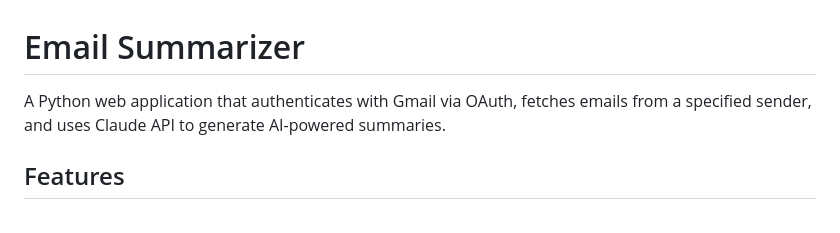
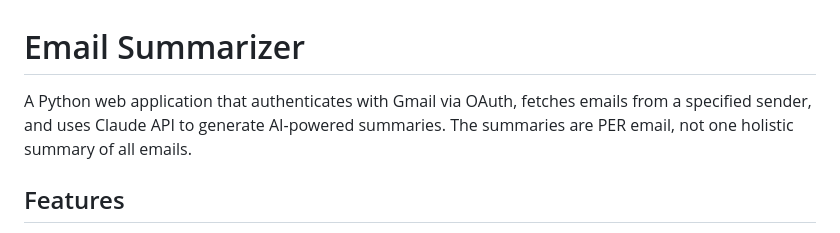
Before and after one commit to Minal-Arunashalam/email-summarizer, a Markdown page: README.md, the part around the change. Rendered like a GitHub page.

Commit message:
Update README to specify per email summaries
Clarified that summaries are generated per email rather than as a single summary.

```diff
--- a/README.md
+++ b/README.md
@@ -1,6 +1,6 @@
 # Email Summarizer
 
-A Python web application that authenticates with Gmail via OAuth, fetches emails from a specified sender, and uses Claude API to generate AI-powered summaries.
+A Python web application that authenticates with Gmail via OAuth, fetches emails from a specified sender, and uses Claude API to generate AI-powered summaries. The summaries are PER email, not one holistic summary of all emails.
 
 ## Features
 
```
